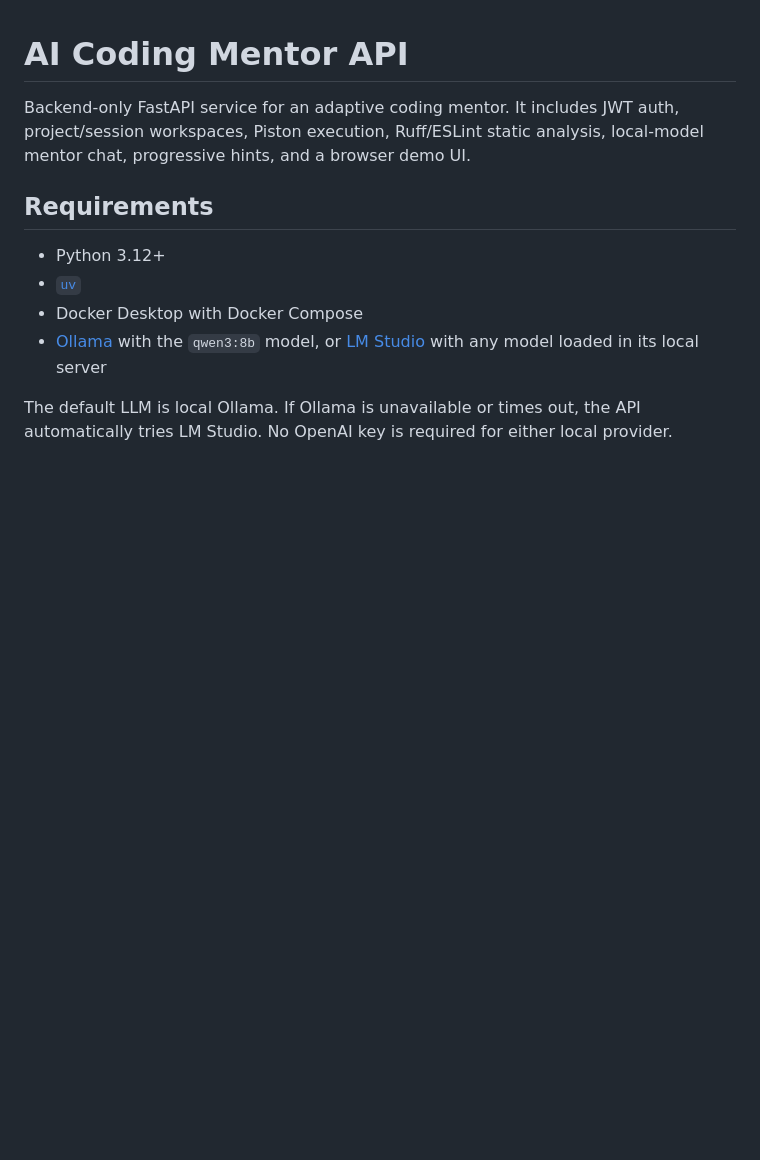
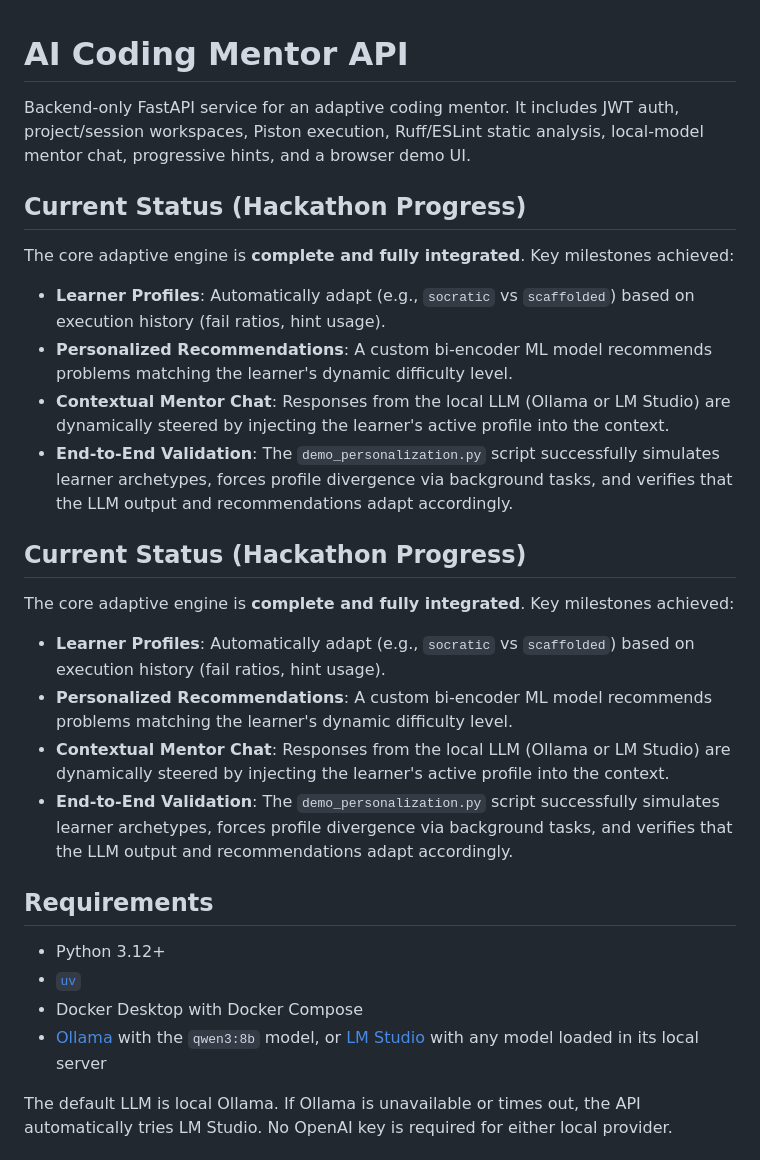
Before and after one commit to sumeettummarmatti/Anchor, a Markdown page: README.md, the part around the change. Rendered like a GitHub page; blank space fills up the shorter version.

Commit message:
personalization update

```diff
--- a/README.md
+++ b/README.md
@@ -3,6 +3,20 @@
 Backend-only FastAPI service for an adaptive coding mentor. It includes JWT auth, project/session
 workspaces, Piston execution, Ruff/ESLint static analysis, local-model mentor chat, progressive
 hints, and a browser demo UI.
+
+## Current Status (Hackathon Progress)
+The core adaptive engine is **complete and fully integrated**. Key milestones achieved:
+- **Learner Profiles**: Automatically adapt (e.g., `socratic` vs `scaffolded`) based on execution history (fail ratios, hint usage).
+- **Personalized Recommendations**: A custom bi-encoder ML model recommends problems matching the learner's dynamic difficulty level.
+- **Contextual Mentor Chat**: Responses from the local LLM (Ollama or LM Studio) are dynamically steered by injecting the learner's active profile into the context.
+- **End-to-End Validation**: The `demo_personalization.py` script successfully simulates learner archetypes, forces profile divergence via background tasks, and verifies that the LLM output and recommendations adapt accordingly.
+
+## Current Status (Hackathon Progress)
+The core adaptive engine is **complete and fully integrated**. Key milestones achieved:
+- **Learner Profiles**: Automatically adapt (e.g., `socratic` vs `scaffolded`) based on execution history (fail ratios, hint usage).
+- **Personalized Recommendations**: A custom bi-encoder ML model recommends problems matching the learner's dynamic difficulty level.
+- **Contextual Mentor Chat**: Responses from the local LLM (Ollama or LM Studio) are dynamically steered by injecting the learner's active profile into the context.
+- **End-to-End Validation**: The `demo_personalization.py` script successfully simulates learner archetypes, forces profile divergence via background tasks, and verifies that the LLM output and recommendations adapt accordingly.
 
 ## Requirements
 
```
